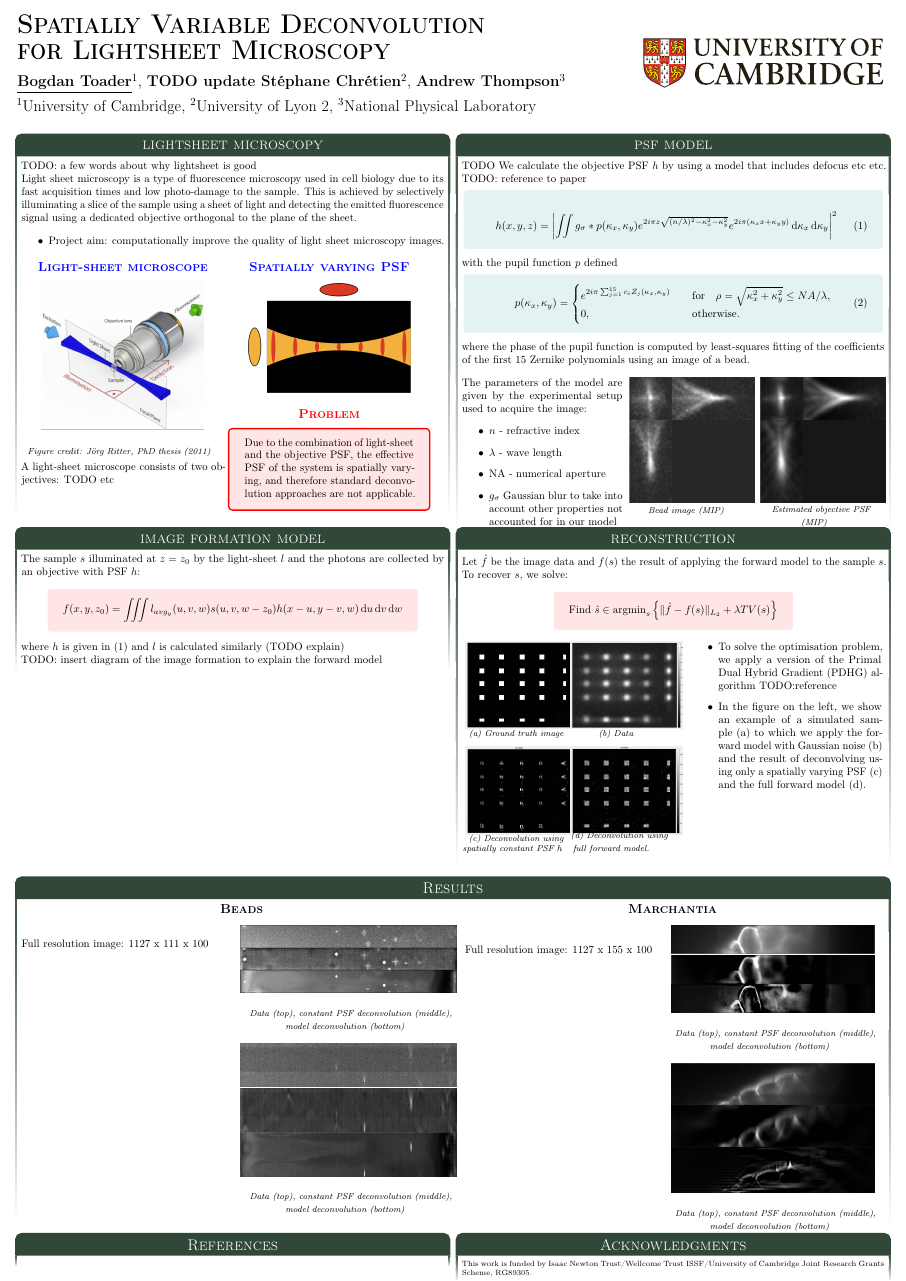
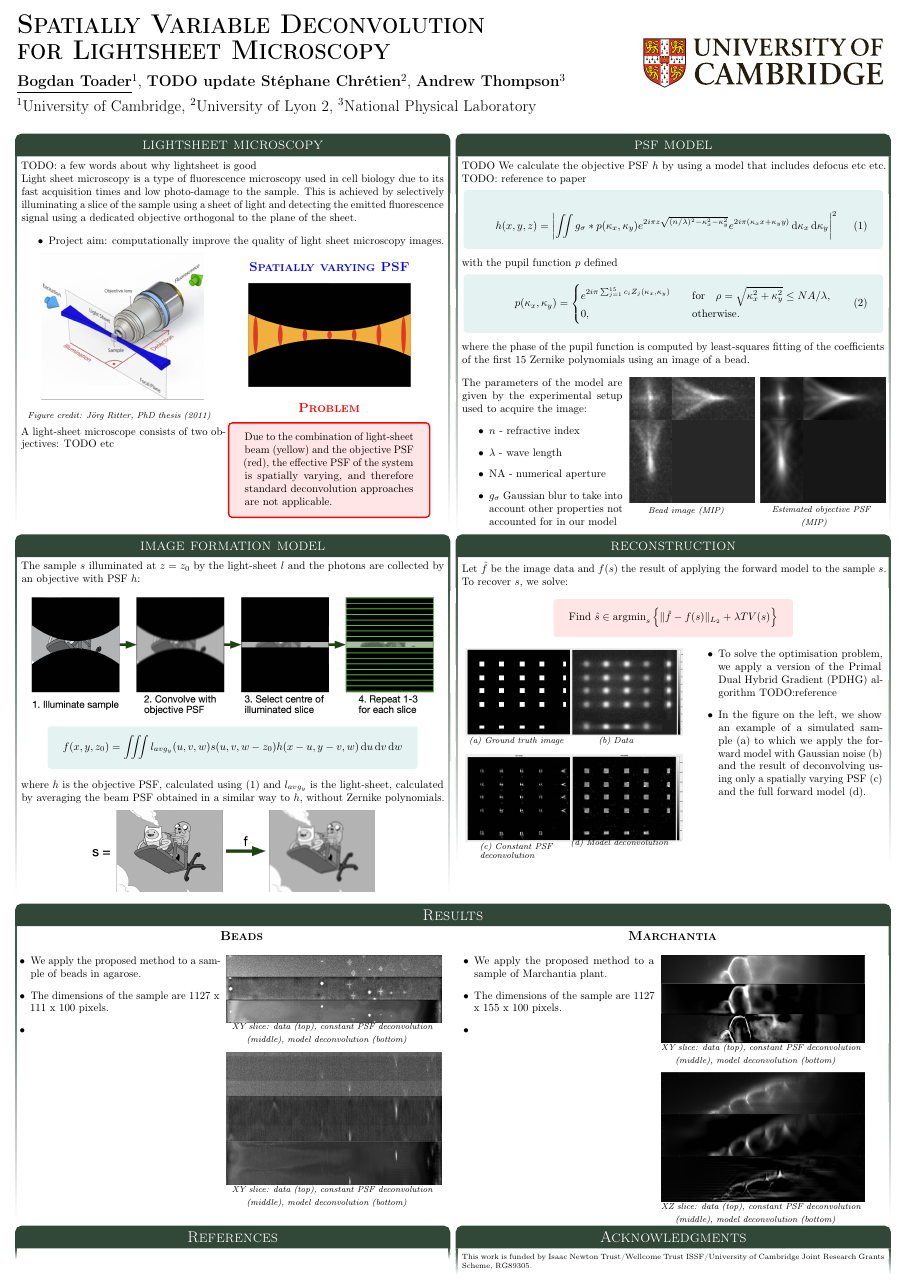
Before and after one commit to bogdantoader/poster_siam_is20, a LaTeX poster (poster.tex): the whole page. The pictures show the PDF file poster.pdf that the author committed with the source.

Commit message:
i think all the images in the poster are done

```diff
--- a/poster.tex
+++ b/poster.tex
@@ -216,7 +216,8 @@
       \end{center}
       \vspace{-0.5em}
       \begin{tcolorbox}[colback=red!10!white,colframe=red]
-        Due to the combination of light-sheet and the objective PSF,
+        Due to the combination of light-sheet beam (yellow)
+        and the objective PSF (red),
         the effective PSF of the system is spatially varying, and
         therefore standard deconvolution approaches are not applicable.
       \end{tcolorbox}
@@ -224,7 +225,7 @@
     \end{minipage}
   \end{minipage}
 }
-\headerbox{psf model}{name=model, span=3, column=3, row=0}{
+\headerbox{psf model}{name=psf, span=3, column=3, row=0}{
 
   \begin{minipage}[t]{\textwidth}
     TODO
@@ -302,8 +303,12 @@
   \end{minipage}
 }
 
-\headerbox{image formation model}{name=psf, span=3, column=0, below=lightsheet}{
-  \begin{minipage}[t]{\textwidth}
+\headerbox{image formation model}{name=model, span=3, column=0, below=lightsheet}{
+  %\begin{minipage}[t]{\textwidth}
 
     The sample $s$ illuminated at $z=z_0$ by the light-sheet $l$
     and the photons are collected by an objective with PSF $h$:
+    \vspace{1em}
+
+    \begin{minipage}[t]{\textwidth}
+      \centering
@@ -313,7 +322,10 @@
         \label{eq:lightsheet model}
       }
     \end{center}
-    where $h$ is given in \eqref{eq:psf model}
-    and $l$ is calculated similarly (TODO explain)
+    where $h$ is the objective PSF, calculated using \eqref{eq:psf model}
+    and $l_{avg_y}$ is the light-sheet, calculated by averaging the beam
+    PSF obtained in a similar way to $h$, without Zernike polynomials.
 
-    TODO: insert diagram of the image formation to explain the forward model
+    \vspace{0.5em}
+    \begin{minipage}[t]{\textwidth}
+      \centering
@@ -320,5 +336,5 @@
 
-  \end{minipage}
+ % \end{minipage}
 }
 
 \headerbox{reconstruction}{name=resultssim, span=3, column=3, below=lightsheet}{
@@ -372,7 +388,7 @@
         }
         \vspace{-0.3em}
         \mycaption{
-          (c) Deconvolution using spatially constant PSF $h$
+          (c) Constant PSF deconvolution
         }
       \end{minipage}
       %
@@ -385,7 +401,7 @@
 
         \vspace{-0.3em}
         \mycaption{
-          (d) Deconvolution using full forward model.
+          (d) Model deconvolution
         }
       \end{minipage}
     \end{minipage}
@@ -405,16 +421,22 @@
 }
 
 \headerbox{Results}
-{name=resultsreal,column=0, below=resultssim, span=6}{
+{name=resultsreal,column=0, below=model, span=6}{
   \begin{minipage}[t]{0.51\textwidth}
     \begin{center}
       \larger
       \textbf{\textsc{Beads}}
     \end{center}
 
+   \hspace{-2em}
     \begin{minipage}[t]{0.49\textwidth}
+      \begin{itemize}
+        \item We apply the proposed method to a sample of
+          beads in agarose.
+        \item The dimensions of the sample are 1127 x 111 x 100 pixels.
 
-    Full resolution image: 1127 x 111 x 100
+        \item
+      \end{itemize}
     \end{minipage}
     %
     \begin{minipage}[t]{0.49\textwidth}
@@ -425,9 +453,12 @@
 
+      \vspace{-1em}
       \begin{center}
         \mycaption{
-          Data (top), constant PSF deconvolution (middle),
+          XY slice:
+          data (top), constant PSF deconvolution (middle),
           model deconvolution (bottom)
         }
       \end{center}
 
+      \vspace{-0.5em}
       \centering
@@ -437,65 +474,13 @@
 
+      \vspace{-1em}
       \begin{center}
         \mycaption{
-          Data (top), constant PSF deconvolution (middle),
+          XY slice:
+          data (top), constant PSF deconvolution (middle),
           model deconvolution (bottom)
         }
       \end{center}
     \end{minipage}
-
-%    \vspace{-1em}
-%    \begin{minipage}[h]{0.5\textwidth}
-%      \begin{itemize}
-%        \item \textbf{Exact measurements:}
-%          the level method finds the correct
-%          locations of the point sources with high
-%          accuracy -- see the localisation error
-%          for two sources as the distance between them
-%          goes to zero in the bottom left figure.
-%        \item \textbf{Noisy measurements:}
-%          As the distance between two sources
-%          decreases, they are replaced with one source
-%          with higher intensity in the reconstructed
-%          signal.
-%      \end{itemize}
-%    \end{minipage}
-%    %
-%    \begin{minipage}[h]{0.49\textwidth}
-%      \centering
-%      \includegraphics[height=0.1\textheight]{img/1d_base.eps}
-%      %\vspace{-0.5em}
-%
-%      \mycaption{Example of setup with noise-free\\
-%        measurements, solved to accuracy $10^{-6}$.}
-%    \end{minipage}
-%
-%    \vspace{0.5em}
-%    \begin{minipage}[h]{0.97\textwidth}
-%      \begin{minipage}[h]{0.5\textwidth}
-%        \centering
-%        \includegraphics[height=0.12\textheight]{img/1d_error_noisefree.eps}
-%        %\vspace{-0.5em}
-%      \end{minipage}
-%      %
-%      \begin{minipage}[h]{0.5\textwidth}
-%        \centering
-%        \includegraphics[height=0.12\textheight]{img/1d_error_noisy.eps}
-%        %\vspace{-0.5em}
-%      \end{minipage}
-%
-%      \vspace{-1em}
-%      \begin{center}
-%        \mycaption{Localisation error for two point sources
-%          as the distance $\Delta$ between them increases
-%          from $0.004$ to $0.2$ in the noise-free case (left)
-%          and noisy case for Gaussian noise with standard deviation
-%          $0.01$, $0.02$, $0.05$, $0.1$, $0.2$ (right).
-%          The convolution kernel
-%          is Gaussian with $\sigma=0.05$, intensities are $1$
-%          and $m=21$ equispaced samples.
-%        }
-%        \end{center}
-%    \end{minipage}
   \end{minipage}
   %
   \begin{minipage}[t]{0.48\textwidth}
@@ -504,10 +489,17 @@
       \textbf{\textsc{Marchantia}}
     \end{center}
 
+    \hspace{-2em}
+    \begin{minipage}[t]{0.5\textwidth}
 
-    \begin{minipage}[t]{0.49\textwidth}
-      Full resolution image: 1127 x 155 x 100
+      \begin{itemize}
+        \item We apply the proposed method to a sample of
+          Marchantia plant.
+        \item The dimensions of the sample
+          are 1127 x 155 x 100 pixels.
 
+        \item
+      \end{itemize}
     \end{minipage}
     %
     \begin{minipage}[t]{0.49\textwidth}
@@ -519,10 +517,11 @@
 
+      \vspace{-1em}
       \begin{center}
         \mycaption{
-          Data (top), constant PSF deconvolution (middle),
+          XY slice: data (top), constant PSF deconvolution (middle),
           model deconvolution (bottom)
         }
       \end{center}
 
-      %\hspace{0.6cm}
+      \vspace{-0.5em}
       \centering
@@ -532,69 +537,12 @@
 
+      \vspace{-1em}
       \begin{center}
         \mycaption{
-          Data (top), constant PSF deconvolution (middle),
+          XZ slice: data (top), constant PSF deconvolution (middle),
           model deconvolution (bottom)
         }
       \end{center}
     \end{minipage}
-
-
-
-
-%    \begin{minipage}[h]{\textwidth}
-%      Examples of $k=25$ sources in an image with $67 \times 67$
-%      pixels (giving $m=4489$ measurements), Gaussian kernel
-%      with $\sigma = 0.05$ and level method parameters
-%      $\Pi = 100$ and $B = 100$.
-%      Red crosses
-%        \includegraphics[height=0.007\textheight]{img/cross.png}
-%       are true sources and
-%      black circles
-%        \includegraphics[height=0.007\textheight]{img/circle.png}
-%       are estimated sources.
-%
-%     \vspace{0.7em}
-%      \begin{minipage}[t]{0.49\textwidth}
-%        \centering
-%        \includegraphics[height=0.1\textheight]{img/2d_noise_free_nolegend.eps}
-%
-%        \vspace{-0.3em}
-%        \mycaption{
-%          Noise-free measurements.
-%        }
-%      \end{minipage}
-%      %
-%      \begin{minipage}[t]{0.49\textwidth}
-%        \centering
-%        \includegraphics[height=0.1\textheight]{img/2d_noise_005_nolegend.eps}
-%
-%        \vspace{-0.3em}
-%        \mycaption{
-%          Gaussian noise with standard deviation $0.05$.
-%        }
-%      \end{minipage}
-%
-%      \vspace{0.9em}
-%      \begin{minipage}[t]{0.49\textwidth}
-%        \centering
-%        \includegraphics[height=0.1\textheight]{img/2d_noise_01_nolegend.eps}
-%
-%        \vspace{-0.3em}
-%        \mycaption{
-%          Gaussian noise with standard deviation $0.1$.
-%        }
-%      \end{minipage}
-%      %
-%      \begin{minipage}[t]{0.49\textwidth}
-%        \centering
-%        \includegraphics[height=0.1\textheight]{img/2d_noise_02_nolegend.eps}
-%
-%        \vspace{-0.3em}
-%        \mycaption{
-%          Gaussian noise with standard deviation $0.2$.
-%        }
-%      \end{minipage}
-%    \end{minipage}
   \end{minipage}
   \vspace{-1em}
 }
```
Also changed, not shown: img/f_to_s.png (added), img/model_diags.png (added), img/psf_4.png, poster.pdf, poster.tex (46 more changed lines). Lines whose indentation alone changed are shown as unchanged.
